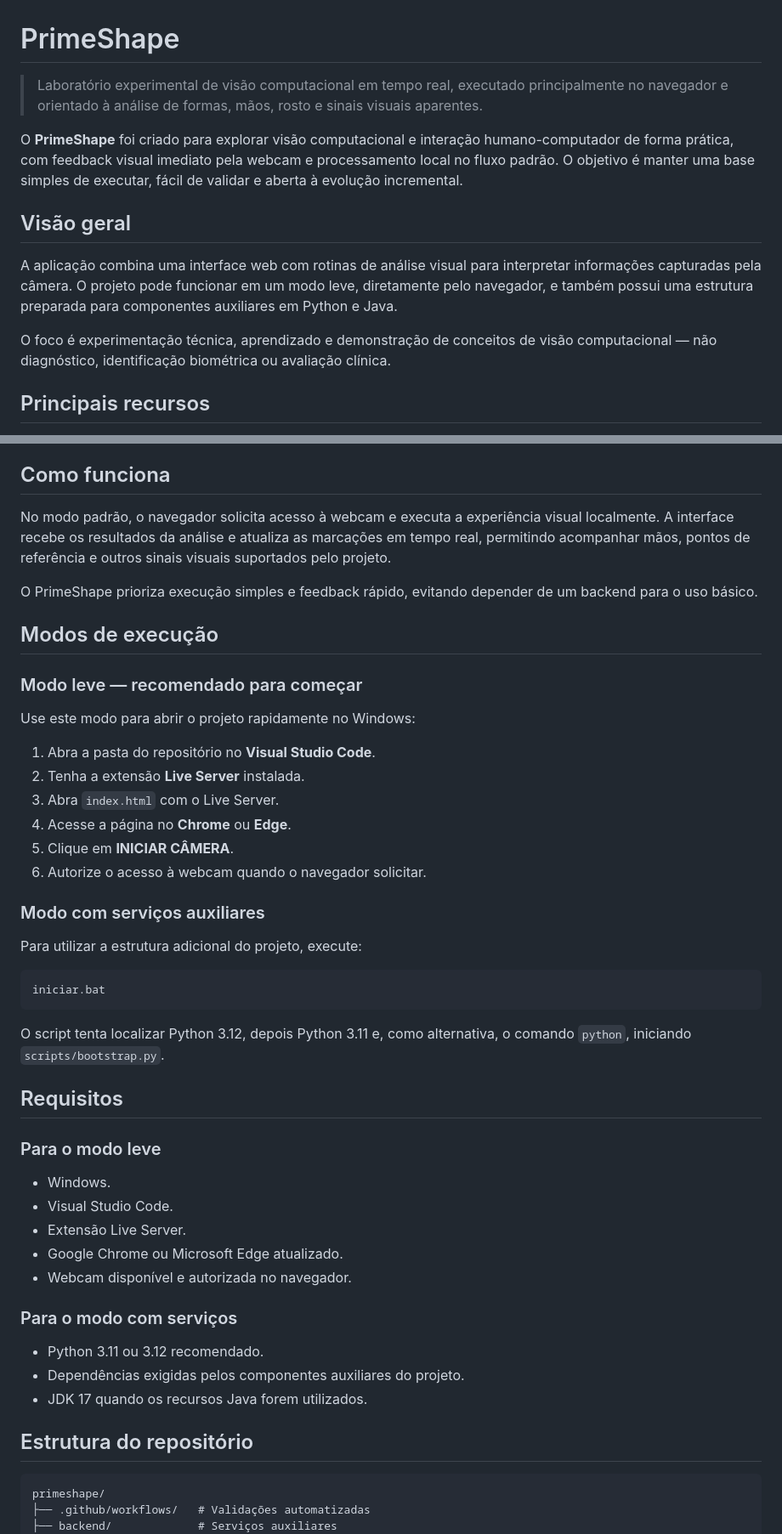
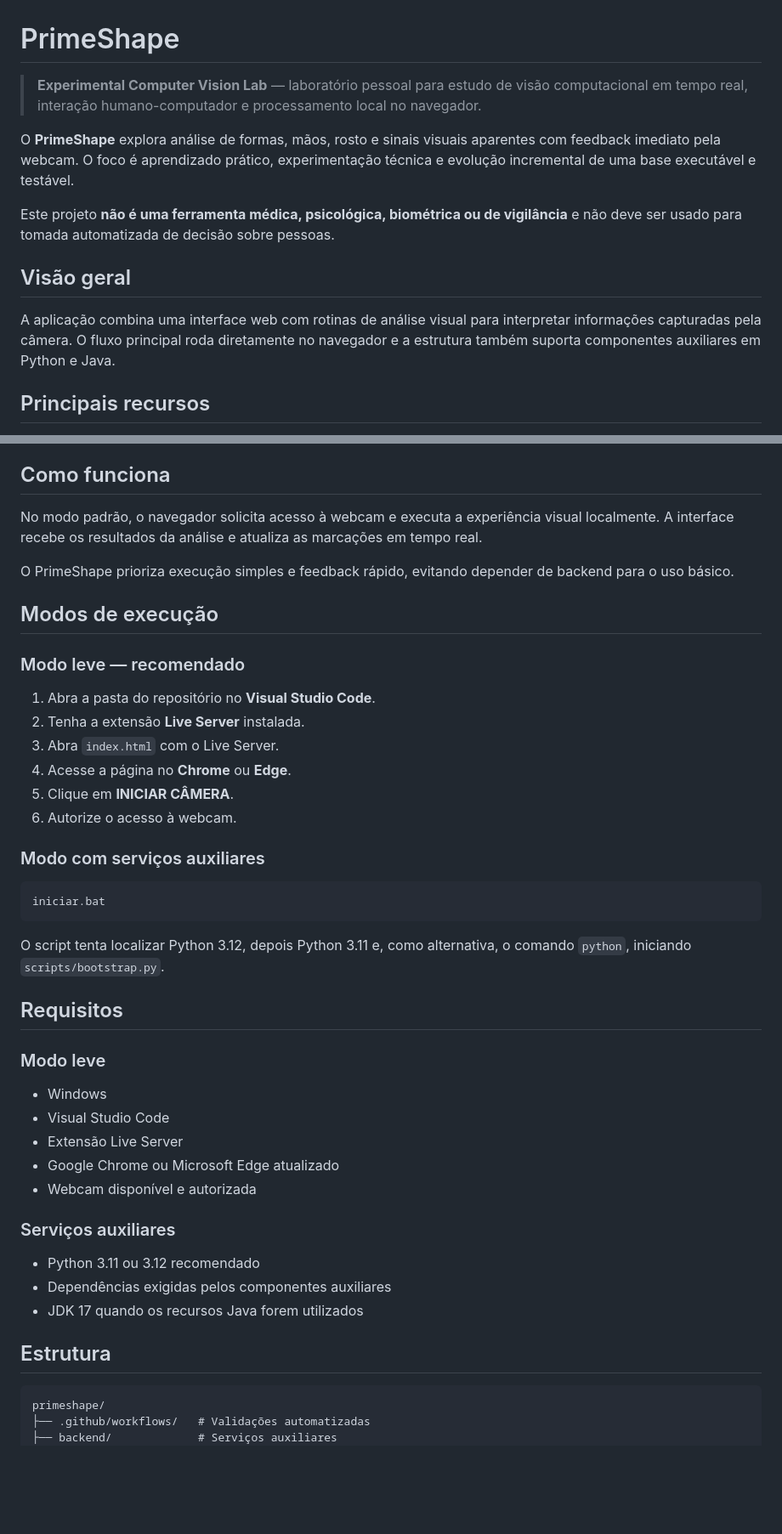
Before and after one commit to socgabrielcardoso/primeshape, a Markdown page: README.md, 2 parts joined by grey strips. Shown at 85% size. GitHub-like rendering; blank space fills up the shorter version.

Commit message:
docs: refine PrimeShape positioning and project scope

````diff
--- a/README.md
+++ b/README.md
@@ -1,14 +1,14 @@
 # PrimeShape
 
-> Laboratório experimental de visão computacional em tempo real, executado principalmente no navegador e orientado à análise de formas, mãos, rosto e sinais visuais aparentes.
+> **Experimental Computer Vision Lab** — laboratório pessoal para estudo de visão computacional em tempo real, interação humano-computador e processamento local no navegador.
 
-O **PrimeShape** foi criado para explorar visão computacional e interação humano-computador de forma prática, com feedback visual imediato pela webcam e processamento local no fluxo padrão. O objetivo é manter uma base simples de executar, fácil de validar e aberta à evolução incremental.
+O **PrimeShape** explora análise de formas, mãos, rosto e sinais visuais aparentes com feedback imediato pela webcam. O foco é aprendizado prático, experimentação técnica e evolução incremental de uma base executável e testável.
+
+Este projeto **não é uma ferramenta médica, psicológica, biométrica ou de vigilância** e não deve ser usado para tomada automatizada de decisão sobre pessoas.
 
 ## Visão geral
 
-A aplicação combina uma interface web com rotinas de análise visual para interpretar informações capturadas pela câmera. O projeto pode funcionar em um modo leve, diretamente pelo navegador, e também possui uma estrutura preparada para componentes auxiliares em Python e Java.
-
-O foco é experimentação técnica, aprendizado e demonstração de conceitos de visão computacional — não diagnóstico, identificação biométrica ou avaliação clínica.
+A aplicação combina uma interface web com rotinas de análise visual para interpretar informações capturadas pela câmera. O fluxo principal roda diretamente no navegador e a estrutura também suporta componentes auxiliares em Python e Java.
 
 ## Principais recursos
 
@@ -24,26 +24,22 @@ O foco é experimentação técnica, aprendizado e demonstração de conceitos d
 
 ## Como funciona
 
-No modo padrão, o navegador solicita acesso à webcam e executa a experiência visual localmente. A interface recebe os resultados da análise e atualiza as marcações em tempo real, permitindo acompanhar mãos, pontos de referência e outros sinais visuais suportados pelo projeto.
+No modo padrão, o navegador solicita acesso à webcam e executa a experiência visual localmente. A interface recebe os resultados da análise e atualiza as marcações em tempo real.
 
-O PrimeShape prioriza execução simples e feedback rápido, evitando depender de um backend para o uso básico.
+O PrimeShape prioriza execução simples e feedback rápido, evitando depender de backend para o uso básico.
 
 ## Modos de execução
 
-### Modo leve — recomendado para começar
-
-Use este modo para abrir o projeto rapidamente no Windows:
+### Modo leve — recomendado
 
 1. Abra a pasta do repositório no **Visual Studio Code**.
 2. Tenha a extensão **Live Server** instalada.
 3. Abra `index.html` com o Live Server.
 4. Acesse a página no **Chrome** ou **Edge**.
 5. Clique em **INICIAR CÂMERA**.
-6. Autorize o acesso à webcam quando o navegador solicitar.
+6. Autorize o acesso à webcam.
 
 ### Modo com serviços auxiliares
-
-Para utilizar a estrutura adicional do projeto, execute:
 
 ```bat
 iniciar.bat
@@ -53,21 +49,21 @@ O script tenta localizar Python 3.12, depois Python 3.11 e, como alternativa, o
 
 ## Requisitos
 
-### Para o modo leve
+### Modo leve
 
-- Windows.
-- Visual Studio Code.
-- Extensão Live Server.
-- Google Chrome ou Microsoft Edge atualizado.
-- Webcam disponível e autorizada no navegador.
+- Windows
+- Visual Studio Code
+- Extensão Live Server
+- Google Chrome ou Microsoft Edge atualizado
+- Webcam disponível e autorizada
 
-### Para o modo com serviços
+### Serviços auxiliares
 
-- Python 3.11 ou 3.12 recomendado.
-- Dependências exigidas pelos componentes auxiliares do projeto.
-- JDK 17 quando os recursos Java forem utilizados.
+- Python 3.11 ou 3.12 recomendado
+- Dependências exigidas pelos componentes auxiliares
+- JDK 17 quando os recursos Java forem utilizados
 
-## Estrutura do repositório
+## Estrutura
 
 ```text
 primeshape/
````
Also changed, not shown: other parts of README.md (+8 -11 lines).
